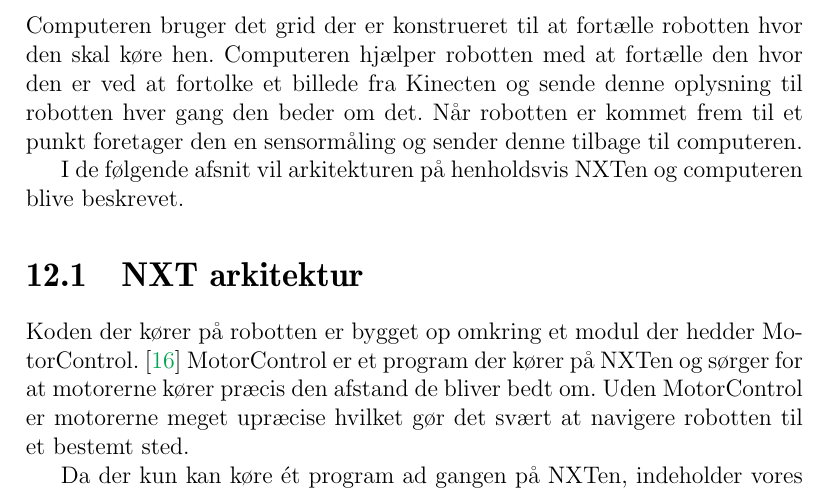
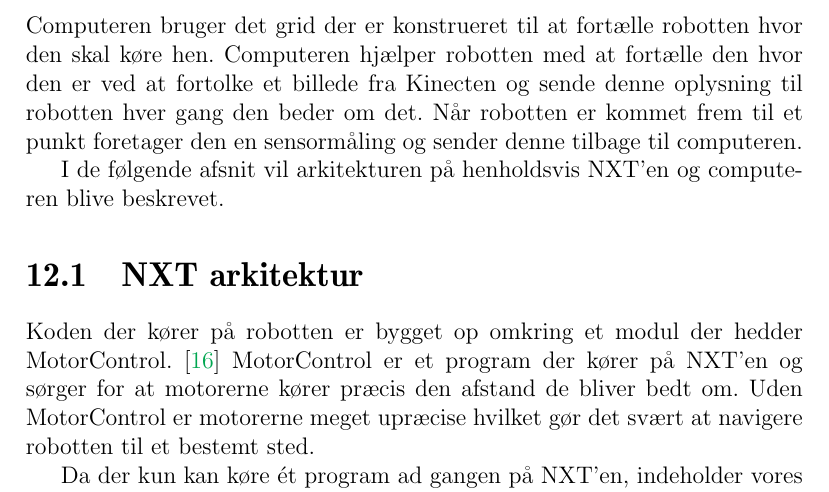
Before and after one commit to Thalmann/sw505-rapport, a LaTeX thesis (main.tex, which reads indhold/nxc-struktur.tex, indhold/strukturintro.tex): part of page 83 of 111, cut so that both start at the same text. Compiled offline with pdfLaTeX.

Commit message:
rettet NXTen til NXT'en - korrekt retskrivning

```diff
--- a/indhold/nxc-struktur.tex
+++ b/indhold/nxc-struktur.tex
@@ -1,10 +1,10 @@
 % !TeX spellcheck = da_DK
 \section{NXT arkitektur}
 Koden der kører på robotten er bygget op omkring et modul der hedder MotorControl. \cite{MotorControl}
-MotorControl er et program der kører på NXTen og sørger for at motorerne kører præcis den afstand de bliver bedt om.
+MotorControl er et program der kører på NXT'en og sørger for at motorerne kører præcis den afstand de bliver bedt om.
 Uden MotorControl er motorerne meget upræcise hvilket gør det svært at navigere robotten til et bestemt sted.
 
-Da der kun kan køre ét program ad gangen på NXTen, indeholder vores program en modificeret version af MotorControl, hvor alle navigationsfunktioner udnytter MotorControl.
+Da der kun kan køre ét program ad gangen på NXT'en, indeholder vores program en modificeret version af MotorControl, hvor alle navigationsfunktioner udnytter MotorControl.
 
 Koden på robotten er opdelt i filer efter hvilket ansvar de har.
 I det følgende vil hver fil blive beskrevet.
--- a/indhold/strukturintro.tex
+++ b/indhold/strukturintro.tex
@@ -17,4 +17,4 @@ Computeren bruger det grid der er konstrueret til at fortælle robotten hvor den
 Computeren hjælper robotten med at fortælle den hvor den er ved at fortolke et billede fra Kinecten og sende denne oplysning til robotten hver gang den beder om det.
 Når robotten er kommet frem til et punkt foretager den en sensormåling og sender denne tilbage til computeren.
 
-I de følgende afsnit vil arkitekturen på henholdsvis NXTen og computeren blive beskrevet.
+I de følgende afsnit vil arkitekturen på henholdsvis NXT'en og computeren blive beskrevet.
```
Also changed, not shown: indhold/strukturintro.tex (2 more changed lines).
